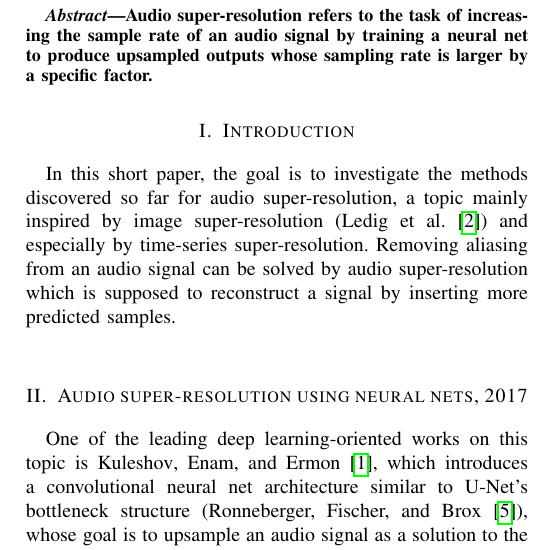
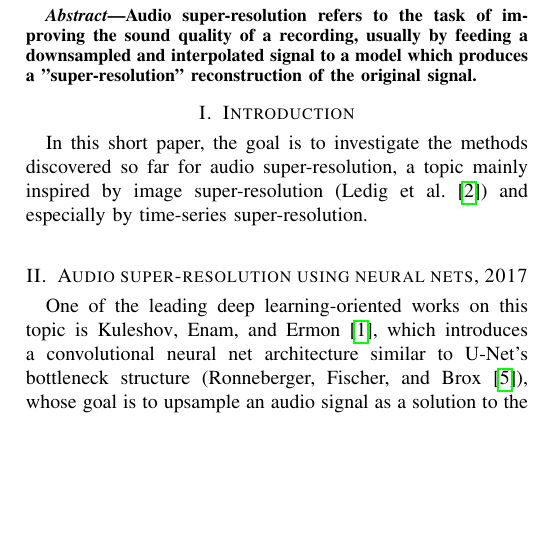
Before and after one commit to sutgeorge/Audio-Super-Resolution, a LaTeX paper (Paper/AudioSuperResolution/short_research_on_audio_super_resolution_methods.tex): part of one column of page 1 of 2 before the commit and part of one column of the page after it, cut so that both start at the same text, the shorter picture padded with empty space. Compiled offline with pdfLaTeX.

Commit message:
Fix ambiguous explanation on the "increased" sample rate of the signal

```diff
--- a/Paper/AudioSuperResolution/short_research_on_audio_super_resolution_methods.tex
+++ b/Paper/AudioSuperResolution/short_research_on_audio_super_resolution_methods.tex
@@ -26,11 +26,11 @@ georgesut@yahoo.com}
 \maketitle
 
 \begin{abstract}
-Audio super-resolution refers to the task of increasing the sample rate of an audio signal by training a neural net to produce upsampled outputs whose sampling rate is larger by a specific factor.
+Audio super-resolution refers to the task of improving the sound quality of a recording, usually by feeding a downsampled and interpolated signal to a model which produces a "super-resolution" reconstruction of the original signal.
 \end{abstract}
 
 \section{Introduction}
-	In this short paper, the goal is to investigate the methods discovered so far for audio super-resolution, a topic mainly inspired by image super-resolution (\textcite{ledig2017photorealistic}) and especially by time-series super-resolution. Removing aliasing from an audio signal can be solved by audio super-resolution which is supposed to reconstruct a signal by inserting more predicted samples.
+	In this short paper, the goal is to investigate the methods discovered so far for audio super-resolution, a topic mainly inspired by image super-resolution (\textcite{ledig2017photorealistic}) and especially by time-series super-resolution.
 \\
 
 \section{Audio super-resolution using neural nets, 2017}
```
Also changed, not shown: Paper/AudioSuperResolution/short_research_on_audio_super_resolution_methods.pdf, 2 other files.
